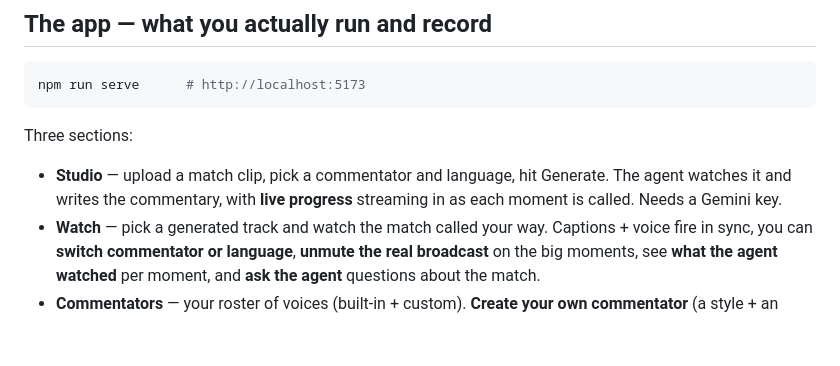
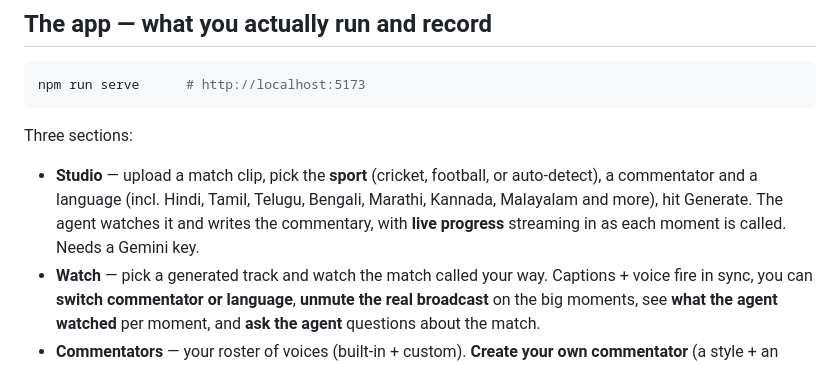
Before and after one commit to amudhan23/commentator, a Markdown page: README.md, the part around the change. Drawn GitHub-style; blank space fills up the shorter version.

```diff
--- a/README.md
+++ b/README.md
@@ -89,9 +89,11 @@ npm run serve      # http://localhost:5173
 
 Three sections:
 
-- **Studio** — upload a match clip, pick a commentator and language, hit
-  Generate. The agent watches it and writes the commentary, with **live
-  progress** streaming in as each moment is called. Needs a Gemini key.
+- **Studio** — upload a match clip, pick the **sport** (cricket, football, or
+  auto-detect), a commentator and a language (incl. Hindi, Tamil, Telugu,
+  Bengali, Marathi, Kannada, Malayalam and more), hit Generate. The agent
+  watches it and writes the commentary, with **live progress** streaming in as
+  each moment is called. Needs a Gemini key.
 - **Watch** — pick a generated track and watch the match called your way.
   Captions + voice fire in sync, you can **switch commentator or language**,
   **unmute the real broadcast** on the big moments, see **what the agent
```
Also changed, not shown: YC-APPLICATION.md (+33 -13 lines).
